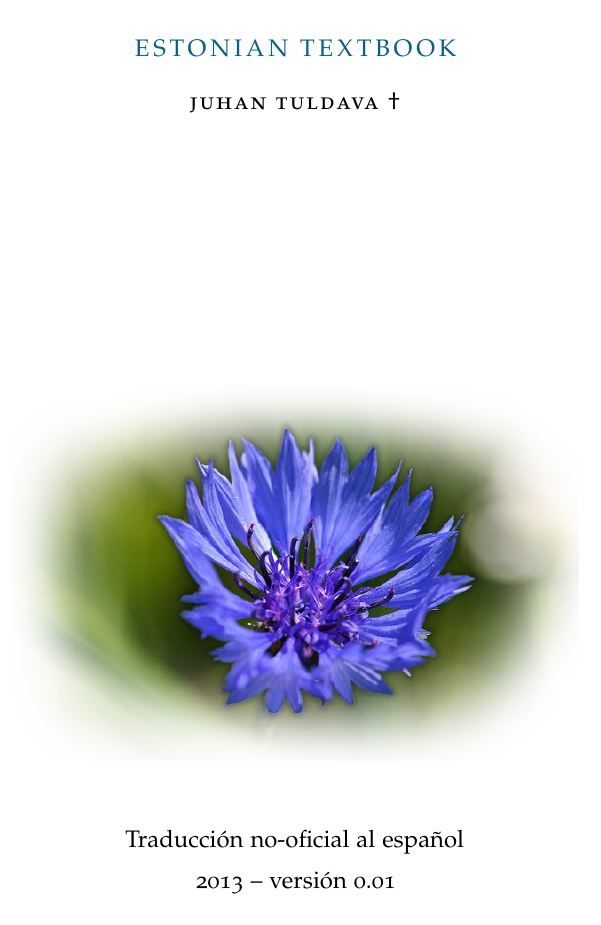
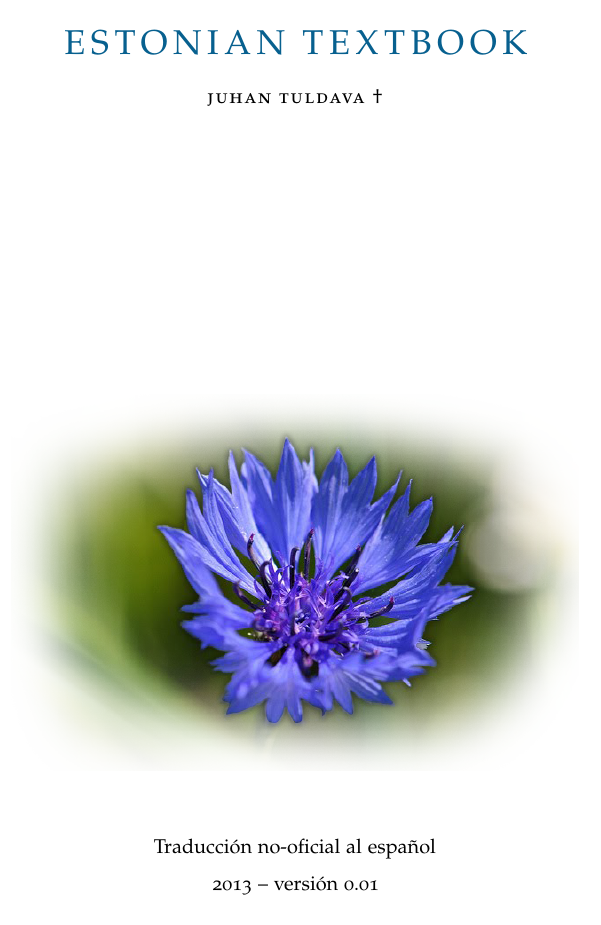
Before and after one commit to ee7git/Estonian-Textbook-ES, a LaTeX thesis (Estonian-Textbook.tex, which reads FrontBackMatter/Titlepage.tex, Lessons/Introduction.tex): page 1 of 115 before the commit and page 1 of 109 after it. The pictures show the PDF file Estonian-Textbook.pdf that the author committed with the source.

Commit message:
fix other issues

```diff
--- a/Estonian-Textbook.tex
+++ b/Estonian-Textbook.tex
@@ -50,10 +50,6 @@
 
 \cleardoublepage\include{FrontBackMatter/Dedication}
 
-\cleardoublepage\include{FrontBackMatter/Foreword}
-
-\cleardoublepage\include{FrontBackMatter/Translation}
-
 \cleardoublepage\include{FrontBackMatter/Acknowledgments}
 
 \pagestyle{scrheadings} % Show chapter titles as headings
@@ -61,6 +57,10 @@
 \cleardoublepage\include{FrontBackMatter/Contents}
 
 \pagenumbering{arabic} % Arabic page numbering for thesis content (1, 2, 3, etc)
+
+\cleardoublepage\include{FrontBackMatter/Foreword}
+
+\cleardoublepage\include{FrontBackMatter/Translation}
 
 \cleardoublepage\include{FrontBackMatter/Abreviations}
 
--- a/FrontBackMatter/Titlepage.tex
+++ b/FrontBackMatter/Titlepage.tex
@@ -10,7 +10,7 @@
 \vfill
 
 \begingroup
-\color{MidnightBlue}\spacedallcaps{\myTitle} \\ \bigskip % Book title
+\color{MidnightBlue}\spacedallcaps{\Huge{\myTitle}} \\ \bigskip % Book title
 \endgroup
 
 \spacedlowsmallcaps{\myName} % Author's name
--- a/Lessons/Introduction.tex
+++ b/Lessons/Introduction.tex
@@ -40,6 +40,14 @@
  	\textbf{h} & si está al principio de una palabra el sonido es muy débil, casi un silencio. Si está en medio de dos vocales se pronuncia como la \textbf{j} en la interjección coloquial `¡Ajá!', y si se encuentra antes de una consonante o al final de una palabra su pronunciación se torna más como una exhalación muy suave, haciendo amagos en formar una \textbf{j}.\\[0.5cm]
 
  	\textbf{b d g} & son sordas y ligeramente más suaves que las letras \textbf{p t k} del español, respectivamente.\\[0.5cm]
+
+ 	%-----------------------------------
+ 	% Meramente estético
+
+ 	\end{tabular}
+ 	\newpage
+ 	\begin{tabular}{ r p{9.65cm} }
+ 	%-----------------------------------
 
  	\textbf{p t k} & son sordas y ligeramente más fuertes que en español. Un sonido más duradero y ligeramente más potente se da en el caso de tener consonantes dobles \textbf{pp tt kk}\\[0.5cm]
 
```
Also changed, not shown: Lessons/Lesson01.tex (+2 -2 lines), Estonian-Textbook.pdf, Estonian-Textbook.tex (2 more changed lines), Lessons/Introduction.tex (2 more changed lines).
